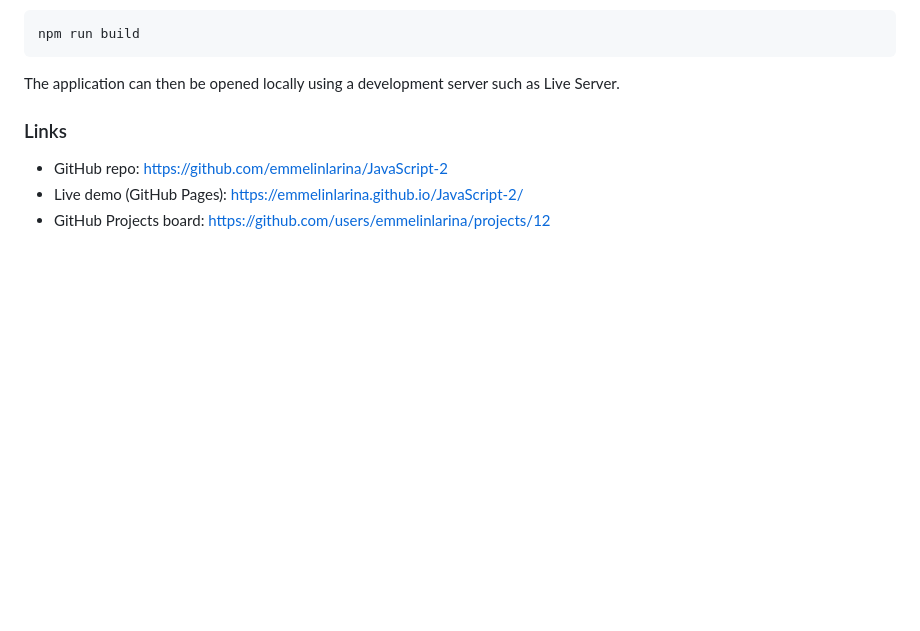
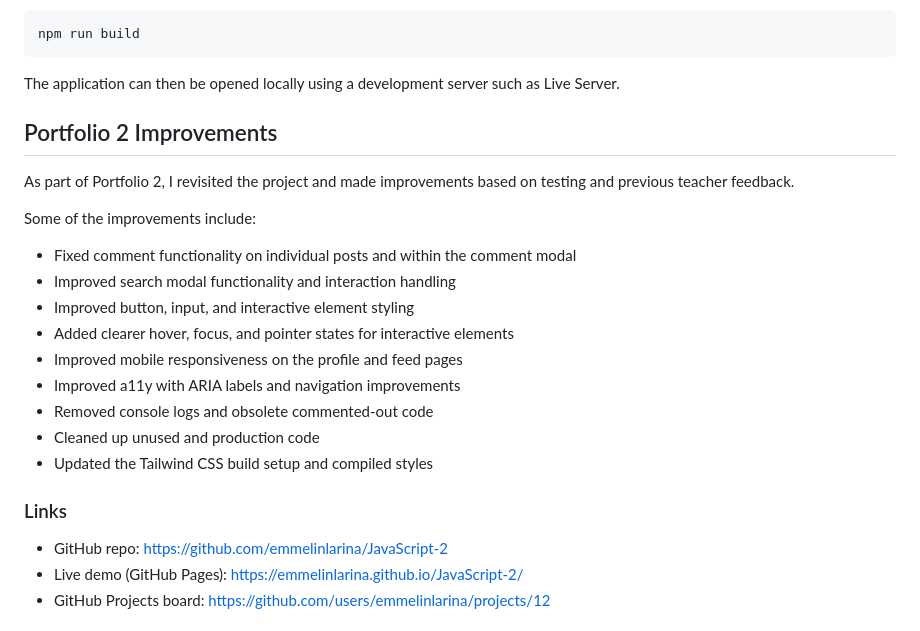
Before and after one commit to emmelinlarina/JavaScript-2, a Markdown page: README.md, the part around the change. GitHub-like rendering; blank space fills up the shorter version.

Commit message:
Add Portfolio 2 improvements to README.md, detailing enhancements and fixes

````diff
--- a/README.md
+++ b/README.md
@@ -64,6 +64,22 @@ npm run build
 ```
 
 The application can then be opened locally using a development server such as Live Server.
+
+## Portfolio 2 Improvements
+
+As part of Portfolio 2, I revisited the project and made improvements based on testing and previous teacher feedback.
+
+Some of the improvements include:
+
+- Fixed comment functionality on individual posts and within the comment modal
+- Improved search modal functionality and interaction handling
+- Improved button, input, and interactive element styling
+- Added clearer hover, focus, and pointer states for interactive elements
+- Improved mobile responsiveness on the profile and feed pages
+- Improved a11y with ARIA labels and navigation improvements
+- Removed console logs and obsolete commented-out code
+- Cleaned up unused and production code
+- Updated the Tailwind CSS build setup and compiled styles
 
 ### Links
 
````
